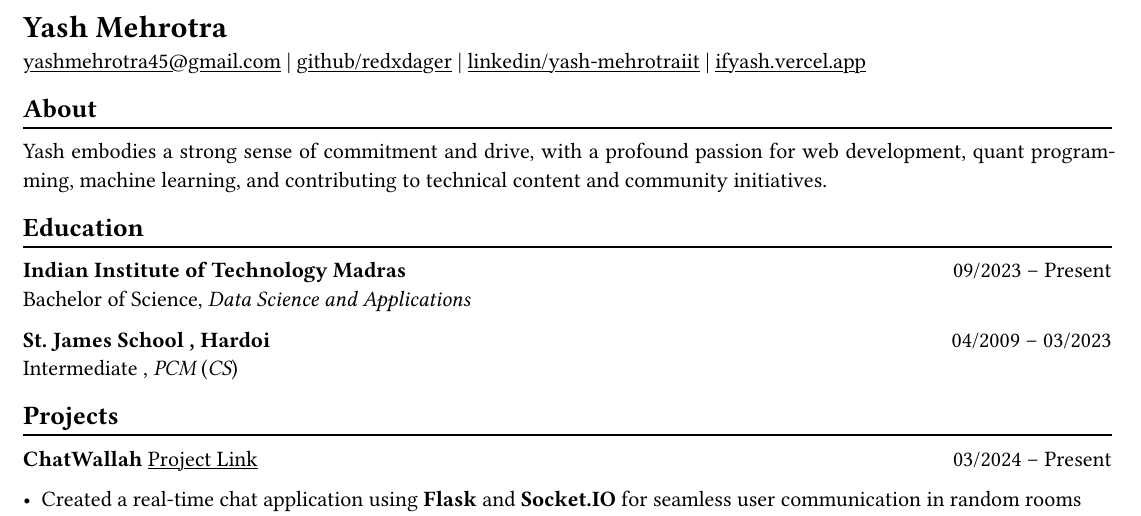
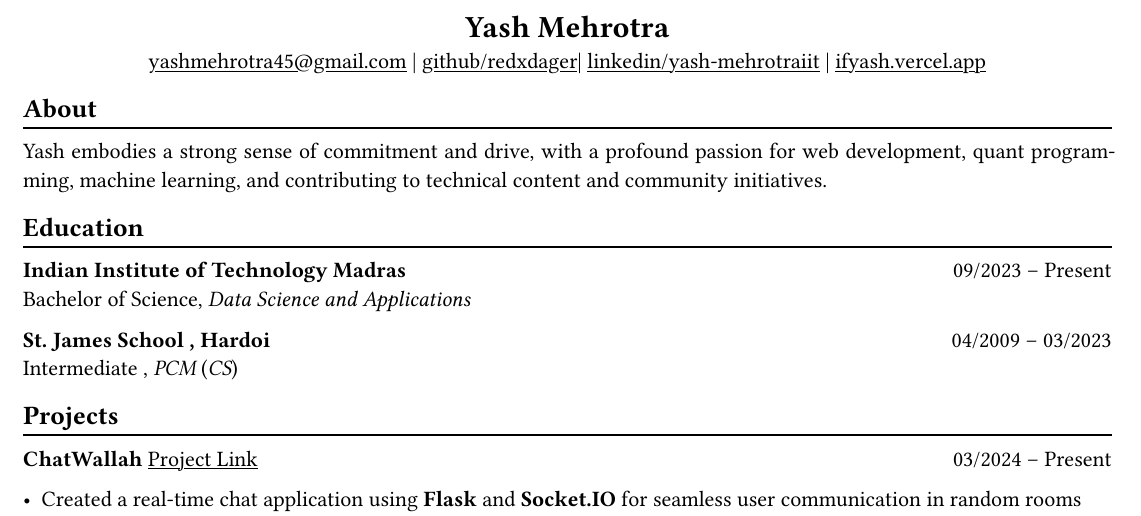
Before and after one commit to ReDxDaGer/resume, a Typst document (Yash_mehrotra.typ): part of the page, cut so that both start at the same text. The pictures show the PDF file Yash_mehrotra.pdf that the author committed with the source.

Commit message:
Updated the resume

```diff
--- a/Yash_mehrotra.typ
+++ b/Yash_mehrotra.typ
@@ -8,10 +8,10 @@
 
 #let chiline() = {v(-3pt); line(length: 100%); v(-5pt)}
 
-= Yash Mehrotra
+#align(center)[= Yash Mehrotra]
 
-#link("mailto:yashmehrotra45@gmail.com")[yashmehrotra45\@gmail.com] |
-#link("https://github.com/redxdager")[github/redxdager]  | #link("https://www.linkedin.com/in/yash-mehrotraiit")[linkedin/yash-mehrotraiit] | #link("https://ifyash.vercel.app")[ifyash.vercel.app]
+#align(center)[#link("mailto:yashmehrotra45@gmail.com")[yashmehrotra45\@gmail.com] |
+#link("https://github.com/redxdager")[github/redxdager]| #link("https://www.linkedin.com/in/yash-mehrotraiit")[linkedin/yash-mehrotraiit] | #link("https://ifyash.vercel.app")[ifyash.vercel.app]]
 
 == About
 #chiline()
```
Also changed, not shown: Yash_mehrotra.pdf.
